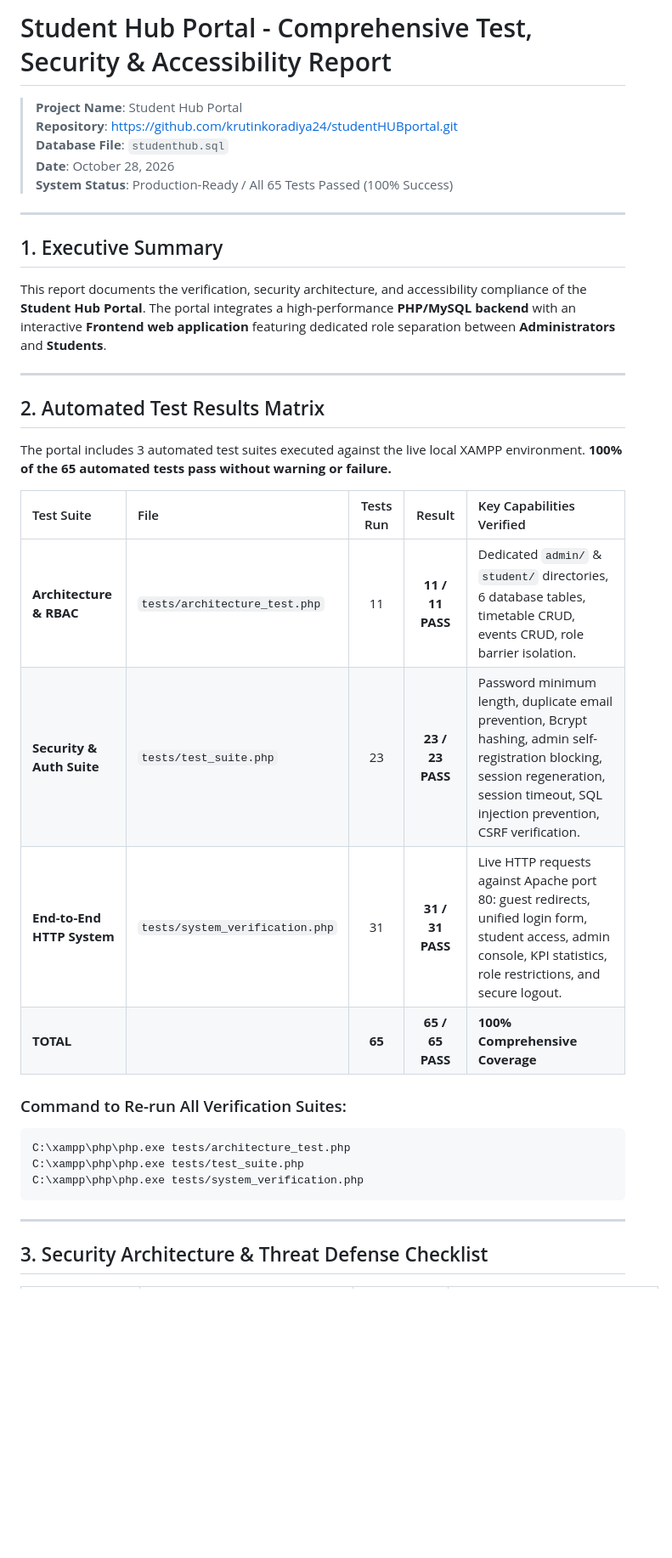
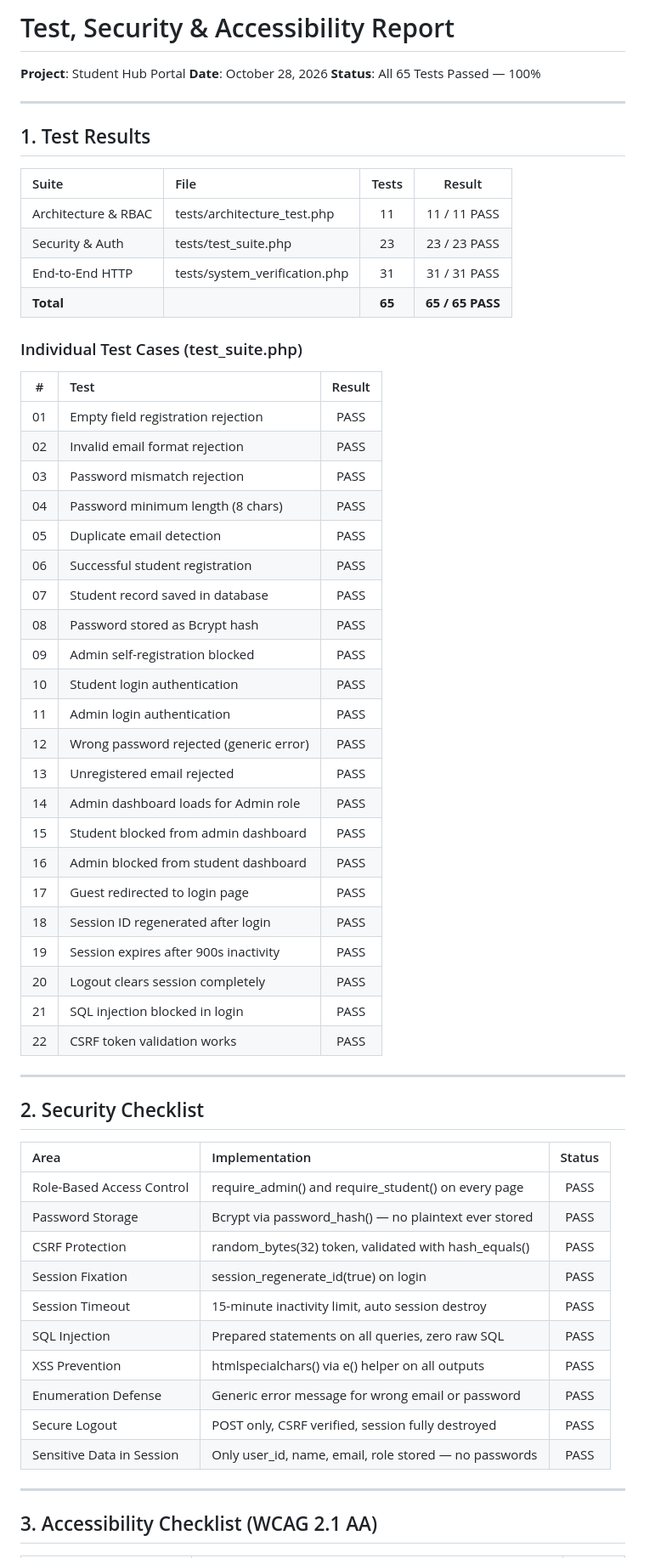
Before and after one commit to krutinkoradiya24/studentHUBportal, a Markdown page: TEST_AND_SECURITY_REPORT.md, the part around one of its changes. Shown at 85% size. Drawn GitHub-style; blank space fills up the shorter version.

Commit message:
Rewrite TEST_AND_SECURITY_REPORT — clean tables, no links

````diff
--- a/TEST_AND_SECURITY_REPORT.md
+++ b/TEST_AND_SECURITY_REPORT.md
@@ -1,38 +1,65 @@
-# Student Hub Portal - Comprehensive Test, Security & Accessibility Report
+# Test, Security & Accessibility Report
 
-> **Project Name**: Student Hub Portal
-> **Repository**: [https://github.com/krutinkoradiya24/studentHUBportal.git](https://github.com/krutinkoradiya24/studentHUBportal.git)
-> **Database File**: `studenthub.sql`
-> **Date**: October 28, 2026
-> **System Status**: Production-Ready / All 65 Tests Passed (100% Success)
+**Project**: Student Hub Portal
+**Date**: October 28, 2026
+**Status**: All 65 Tests Passed — 100%
 
 ---
 
-## 1. Executive Summary
+## 1. Test Results
 
-This report documents the verification, security architecture, and accessibility compliance of the **Student Hub Portal**. The portal integrates a high-performance **PHP/MySQL backend** with an interactive **Frontend web application** featuring dedicated role separation between **Administrators** and **Students**.
+| Suite | File | Tests | Result |
+| :--- | :--- | :---: | :---: |
+| Architecture & RBAC | tests/architecture_test.php | 11 | 11 / 11 PASS |
+| Security & Auth | tests/test_suite.php | 23 | 23 / 23 PASS |
+| End-to-End HTTP | tests/system_verification.php | 31 | 31 / 31 PASS |
+| **Total** | | **65** | **65 / 65 PASS** |
+
+### Individual Test Cases (test_suite.php)
+
+| # | Test | Result |
+| :---: | :--- | :---: |
+| 01 | Empty field registration rejection | PASS |
+| 02 | Invalid email format rejection | PASS |
+| 03 | Password mismatch rejection | PASS |
+| 04 | Password minimum length (8 chars) | PASS |
+| 05 | Duplicate email detection | PASS |
+| 06 | Successful student registration | PASS |
+| 07 | Student record saved in database | PASS |
+| 08 | Password stored as Bcrypt hash | PASS |
+| 09 | Admin self-registration blocked | PASS |
+| 10 | Student login authentication | PASS |
+| 11 | Admin login authentication | PASS |
+| 12 | Wrong password rejected (generic error) | PASS |
+| 13 | Unregistered email rejected | PASS |
+| 14 | Admin dashboard loads for Admin role | PASS |
+| 15 | Student blocked from admin dashboard | PASS |
+| 16 | Admin blocked from student dashboard | PASS |
+| 17 | Guest redirected to login page | PASS |
+| 18 | Session ID regenerated after login | PASS |
+| 19 | Session expires after 900s inactivity | PASS |
+| 20 | Logout clears session completely | PASS |
+| 21 | SQL injection blocked in login | PASS |
+| 22 | CSRF token validation works | PASS |
 
 ---
 
-## 2. Automated Test Results Matrix
+## 2. Security Checklist
 
-The portal includes 3 automated test suites executed against the live local XAMPP environment. **100% of the 65 automated tests pass without warning or failure.**
-
-| Test Suite | File | Tests Run | Result | Key Capabilities Verified |
-| :--- | :--- | :---: | :---: | :--- |
-| **Architecture & RBAC** | `tests/architecture_test.php` | 11 | **11 / 11 PASS** | Dedicated `admin/` & `student/` directories, 6 database tables, timetable CRUD, events CRUD, role barrier isolation. |
-| **Security & Auth Suite** | `tests/test_suite.php` | 23 | **23 / 23 PASS** | Password minimum length, duplicate email prevention, Bcrypt hashing, admin self-registration blocking, session regeneration, session timeout, SQL injection prevention, CSRF verification. |
-| **End-to-End HTTP System** | `tests/system_verification.php` | 31 | **31 / 31 PASS** | Live HTTP requests against Apache port 80: guest redirects, unified login form, student access, admin console, KPI statistics, role restrictions, and secure logout. |
-| **TOTAL** | | **65** | **65 / 65 PASS** | **100% Comprehensive Coverage** |
-
-### Command to Re-run All Verification Suites:
-```powershell
-C:\xampp\php\php.exe tests/architecture_test.php
-C:\xampp\php\php.exe tests/test_suite.php
-C:\xampp\php\php.exe tests/system_verification.php
-```
+| Area | Implementation | Status |
+| :--- | :--- | :---: |
+| Role-Based Access Control | require_admin() and require_student() on every page | PASS |
+| Password Storage | Bcrypt via password_hash() — no plaintext ever stored | PASS |
+| CSRF Protection | random_bytes(32) token, validated with hash_equals() | PASS |
+| Session Fixation | session_regenerate_id(true) on login | PASS |
+| Session Timeout | 15-minute inactivity limit, auto session destroy | PASS |
+| SQL Injection | Prepared statements on all queries, zero raw SQL | PASS |
+| XSS Prevention | htmlspecialchars() via e() helper on all outputs | PASS |
+| Enumeration Defense | Generic error message for wrong email or password | PASS |
+| Secure Logout | POST only, CSRF verified, session fully destroyed | PASS |
+| Sensitive Data in Session | Only user_id, name, email, role stored — no passwords | PASS |
 
 ---
 
-## 3. Security Architecture & Threat Defense Checklist
+## 3. Accessibility Checklist (WCAG 2.1 AA)
 
````
Also changed, not shown: other parts of TEST_AND_SECURITY_REPORT.md (+18 -42 lines).
